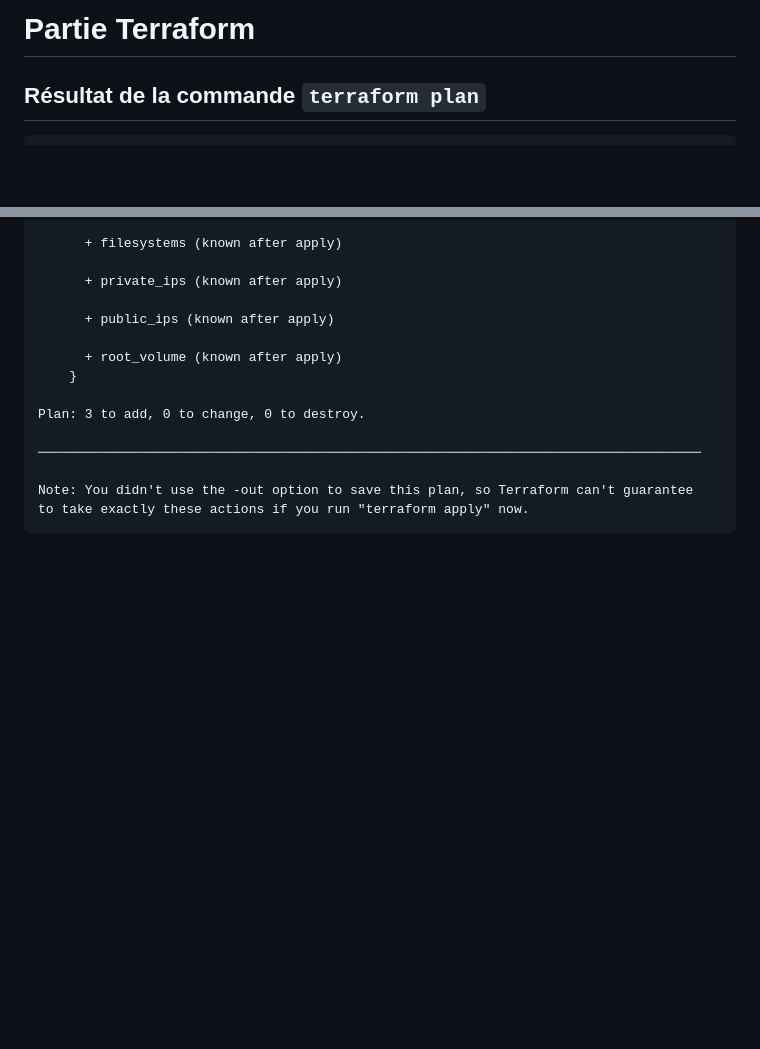
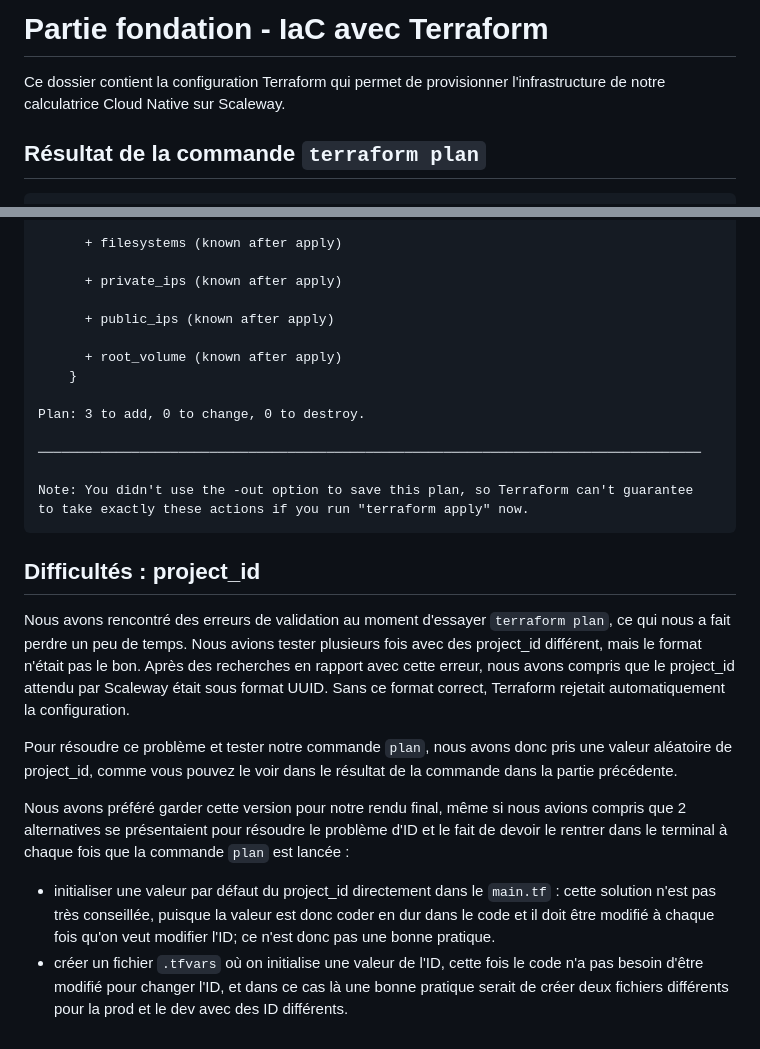
Before and after one commit to sudo-yasminem/virt-cc-ilia-Moukhliss-ElAramouny, a Markdown page: foundation/README.md, 2 parts joined by grey strips. GitHub-like rendering; blank space fills up the shorter version.

Commit message:
update readme foundation avec détails terraform
Updated the README to include a section on difficulties encountered with project_id and provided solutions for handling it in Terraform.

````diff
--- a/foundation/README.md
+++ b/foundation/README.md
@@ -1,6 +1,5 @@
-# Partie Terraform
-
-
+# Partie fondation - IaC avec Terraform
+Ce dossier contient la configuration Terraform qui permet de provisionner l'infrastructure de notre calculatrice Cloud Native sur Scaleway.
 
 ## Résultat de la commande `terraform plan`
 
@@ -75,3 +74,13 @@ Plan: 3 to add, 0 to change, 0 to destroy.
 Note: You didn't use the -out option to save this plan, so Terraform can't guarantee
 to take exactly these actions if you run "terraform apply" now.
 ```
+## Difficultés : project_id
+
+Nous avons rencontré des erreurs de validation au moment d'essayer `terraform plan`, ce qui nous a fait perdre un peu de temps. Nous avions tester plusieurs fois avec des project_id différent, mais le format n'était pas le bon. Après des recherches en rapport avec cette erreur, nous avons compris que le project_id attendu par Scaleway était sous format UUID. Sans ce format correct, Terraform rejetait automatiquement la configuration.
+
+Pour résoudre ce problème et tester notre commande `plan`, nous avons donc pris une valeur aléatoire de project_id, comme vous pouvez le voir dans le résultat de la commande dans la partie précédente.
+
+Nous avons préféré garder cette version pour notre rendu final, même si nous avions compris que 2 alternatives se présentaient pour résoudre le problème d'ID et le fait de devoir le rentrer dans le terminal à chaque fois que la commande `plan` est lancée :
+
+- initialiser une valeur par défaut du project_id directement dans le `main.tf` : cette solution n'est pas très conseillée, puisque la valeur est donc coder en dur dans le code et il doit être modifié à chaque fois qu'on veut modifier l'ID; ce n'est donc pas une bonne pratique.
+- créer un fichier `.tfvars` où on initialise une valeur de l'ID, cette fois le code n'a pas besoin d'être modifié pour changer l'ID, et dans ce cas là une bonne pratique serait de créer deux fichiers différents pour la prod et le dev avec des ID différents.
````
